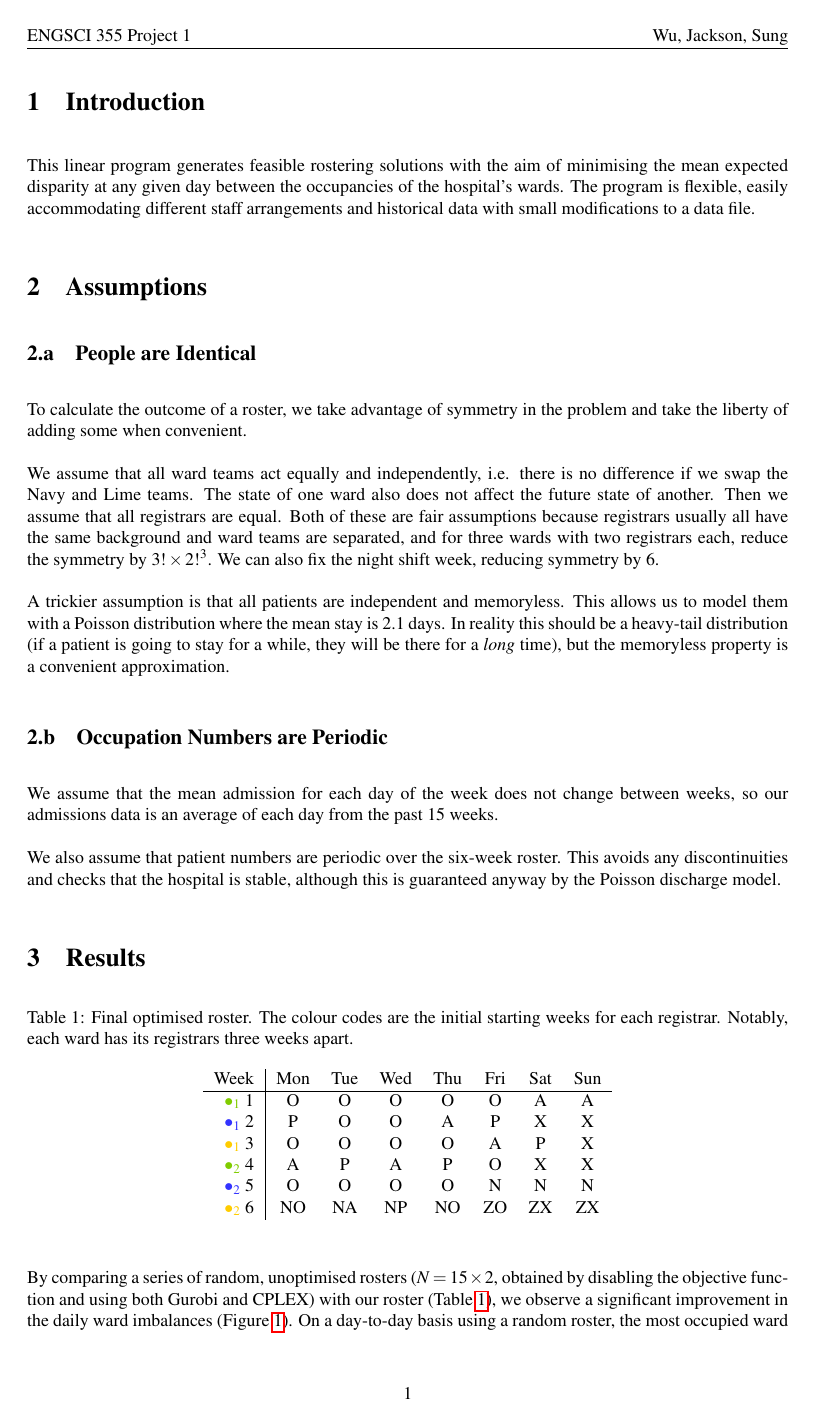
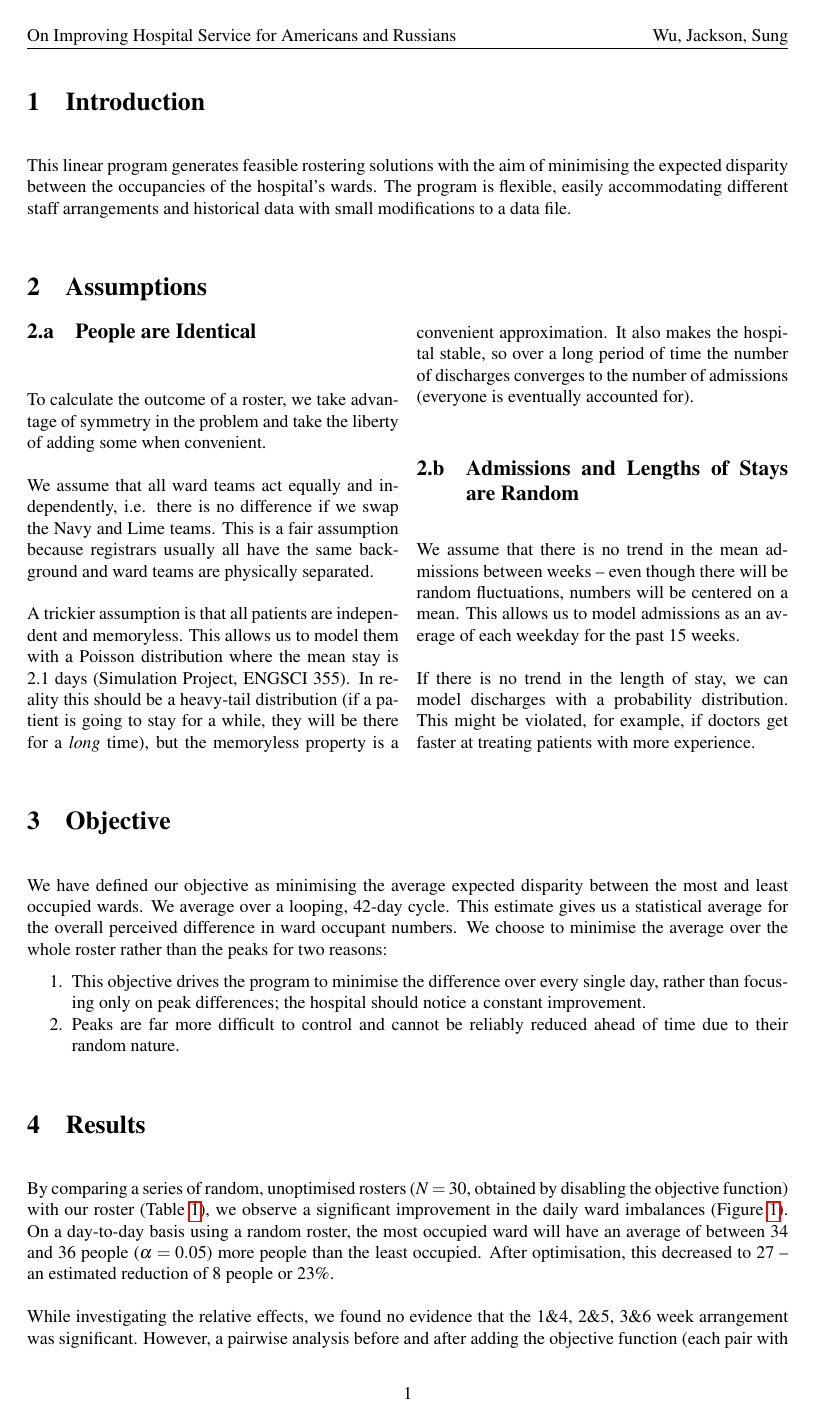
Before and after one commit to loganbwu/ENGSCI-355-Project-1, a LaTeX paper (Report/group-4.tex): page 2 of 6. Compiled offline with pdfLaTeX.

Commit message:
Presentation and shortened report

```diff
--- a/Report/group-4.tex
+++ b/Report/group-4.tex
@@ -15,6 +15,7 @@
 \usepackage{siunitx}
 \usepackage{framed}
 \usepackage{multicol}
+\usepackage[shortlabels]{enumitem}
 
 \usepackage[bottom]{footmisc}
 
@@ -42,7 +43,7 @@
 \definecolor{LIME}{rgb}{0.5,0.8,0}
 \DeclarePairedDelimiter{\ceil}{\lceil}{\rceil}
 
-\title{ENGSCI 355 Project 1}
+\title{On Improving Hospital Service for Americans and Russians}
 \author{Logan Wu\\Andrew Jackson\\Scott Sung}
 \makeatletter
 
@@ -79,27 +80,43 @@ We estimate that our program can reduce the average daily imbalance (the differe
 
 \section{Introduction}
 
-This linear program generates feasible rostering solutions with the aim of minimising the mean expected disparity at any given day between the occupancies of the hospital's wards. The program is flexible, easily accommodating different staff arrangements and historical data with small modifications to a data file.
+This linear program generates feasible rostering solutions with the aim of minimising the expected disparity between the occupancies of the hospital's wards. The program is flexible, easily accommodating different staff arrangements and historical data with small modifications to a data file.
 
 \section{Assumptions}
-
+\begin{multicols}{2}
 \subsection{People are Identical}
 
 To calculate the outcome of a roster, we take advantage of symmetry in the problem and take the liberty of adding some when convenient.
 
-We assume that all ward teams act equally and independently, i.e. there is no difference if we swap the Navy and Lime teams. The state of one ward also does not affect the future state of another. Then we assume that all registrars are equal. Both of these are fair assumptions because registrars usually all have the same background and ward teams are separated, and for three wards with two registrars each, reduce the symmetry by $3!\times2!^3$. We can also fix the night shift week, reducing symmetry by 6.
+We assume that all ward teams act equally and independently, i.e. there is no difference if we swap the Navy and Lime teams. This is a fair assumption because registrars usually all have the same background and ward teams are physically separated.
 
-A trickier assumption is that all patients are independent and memoryless. This allows us to model them with a Poisson distribution where the mean stay is 2.1 days.
-\iffalse\footnote{Weiss, A. J. and Elixhauser, A. (2014). \emph{Overview of Hospital Stays in the United States, 2012}.\\Retrieved from \emph{https://www.hcup-us.ahrq.gov/reports/statbriefs/sb180-Hospitalizations-United-States-2012.pdf}}\fi In reality this should be a heavy-tail distribution (if a patient is going to stay for a while, they will be there for a \emph{long} time), but the memoryless property is a convenient approximation.
+A trickier assumption is that all patients are independent and memoryless. This allows us to model them with a Poisson distribution where the mean stay is 2.1 days (Simulation Project, ENGSCI 355).
+\iffalse\footnote{Weiss, A. J. and Elixhauser, A. (2014). \emph{Overview of Hospital Stays in the United States, 2012}.\\Retrieved from \emph{https://www.hcup-us.ahrq.gov/reports/statbriefs/sb180-Hospitalizations-United-States-2012.pdf}}\fi In reality this should be a heavy-tail distribution (if a patient is going to stay for a while, they will be there for a \emph{long} time), but the memoryless property is a convenient approximation. It also makes the hospital stable, so over a long period of time the number of discharges converges to the number of admissions (everyone is eventually accounted for).
 
+\iffalse
 \subsection{Occupation Numbers are Periodic}
 
 We assume that the mean admission for each day of the week does not change between weeks, so our admissions data is an average of each day from the past 15 weeks.
 
 We also assume that patient numbers are periodic over the six-week roster. This avoids any discontinuities and checks that the hospital is stable, although this is guaranteed anyway by the Poisson discharge model.
+\fi
+\subsection{Admissions and Lengths of Stays are Random}
+
+We assume that there is no trend in the mean admissions between weeks -- even though there will be random fluctuations, numbers will be centered on a mean. This allows us to model admissions as an average of each weekday for the past 15 weeks.
+
+If there is no trend in the length of stay, we can model discharges with a probability distribution. This might be violated, for example, if doctors get faster at treating patients with more experience.
+
+\end{multicols}
+\section{Objective}
+
+We have defined our objective as minimising the average expected disparity between the most and least occupied wards. We average over a looping, 42-day cycle. This estimate gives us a statistical average for the overall perceived difference in ward occupant numbers. We choose to minimise the average over the whole roster rather than the peaks for two reasons:
+\begin{enumerate}[noitemsep, topsep=-6pt]
+\item This objective drives the program to minimise the difference over every single day, rather than focusing only on peak differences; the hospital should notice a constant improvement.
+\item Peaks are far more difficult to control and cannot be reliably reduced ahead of time due to their random nature.
+\end{enumerate}
 
 \section{Results}
-\begin{table}[H]
+\begin{table}[h]
 \centering
 \caption{Final optimised roster. The colour codes are the initial starting weeks for each registrar. Notably, each ward has its registrars three weeks apart.}
 \label{tab:roster}
@@ -115,9 +132,9 @@ Week	&Mon	&Tue	&Wed	&Thu	&Fri	&Sat	&Sun	\\
 \end{tabular}
 \end{table}
 
-By comparing a series of random, unoptimised rosters ($N=15\times 2$, obtained by disabling the objective function and using both Gurobi and CPLEX) with our roster (Table \ref{tab:roster}), we observe a significant improvement in the daily ward imbalances (Figure \ref{fig:comparison}). On a day-to-day basis using a random roster, the most occupied ward will have an average of between 34 and 36 people ($\alpha = 0.05$) more people than the least occupied. After optimisation, this decreased to 27 -- an estimated reduction of 8 people or 23\%.
+By comparing a series of random, unoptimised rosters ($N=30$, obtained by disabling the objective function) with our roster (Table \ref{tab:roster}), we observe a significant improvement in the daily ward imbalances (Figure \ref{fig:comparison}). On a day-to-day basis using a random roster, the most occupied ward will have an average of between 34 and 36 people ($\alpha = 0.05$) more people than the least occupied. After optimisation, this decreased to 27 -- an estimated reduction of 8 people or 23\%.
 
-While investigating the relative effects, we found no evidence against the hypothesis that the 1\&4, 2\&5, 3\&6 week arrangement was not better than a random arrangement. However, a pairwise analysis before and after adding the objective function (each pair with the same starting week arrangement) found a difference of between 5 and 7 fewer people per day. This shows that even when we cannot optimise the starting weeks as we do using complete enumeration, optimisation still provides a significant improvement.
+While investigating the relative effects, we found no evidence that the 1\&4, 2\&5, 3\&6 week arrangement was significant. However, a pairwise analysis before and after adding the objective function (each pair with the same starting week arrangement) found a difference of between 5 and 7 fewer people per day. This shows that even if the starting weeks are fixed, optimisation still provides a significant improvement.
 
 \begin{figure}[h]
     \centering\includegraphics[width=\linewidth]{../results/comparison}
```
Also changed, not shown: Presentation/article-2425695-1BEB0771000005DC-41_634x350.jpg (deleted), Presentation/donald-trump.jpg (deleted), Presentation/it.jpg (deleted), Presentation/trump1.jpg (deleted), Presentation/trump2.jpg (deleted), Presentation/trump3.jpg (deleted), Presentation/trump4.jpg (deleted), Presentation/trump5.jpg (deleted), Presentation/trump6.jpg (deleted), Presentation/unopt.png (added), Report/group-4.pdf, results/comparison.pdf, results/comparison.png (added), results/unopt.png (added), 1 more files, 3 other files.
